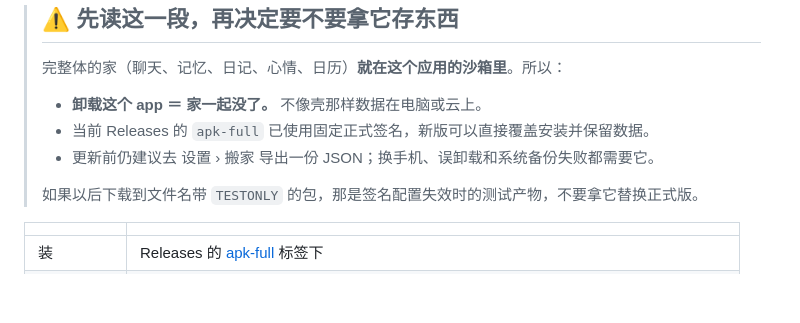
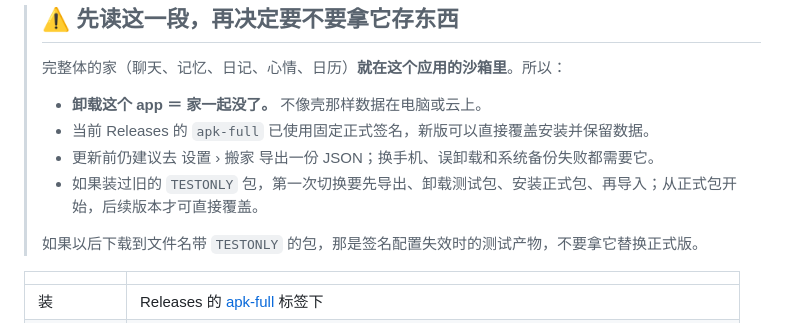
Before and after one commit to TangfanOVO/lianhuan, a Markdown page: android-full/README.md, the part around the change. Drawn GitHub-style; blank space fills up the shorter version.

Commit message:
docs: explain migration from test-only APK

```diff
--- a/android-full/README.md
+++ b/android-full/README.md
@@ -9,6 +9,7 @@
 > - **卸载这个 app ＝ 家一起没了。** 不像壳那样数据在电脑或云上。
 > - 当前 Releases 的 `apk-full` 已使用固定正式签名，新版可以直接覆盖安装并保留数据。
 > - 更新前仍建议去 设置 › 搬家 导出一份 JSON；换手机、误卸载和系统备份失败都需要它。
+> - 如果装过旧的 `TESTONLY` 包，第一次切换要先导出、卸载测试包、安装正式包、再导入；从正式包开始，后续版本才可直接覆盖。
 >
 > 如果以后下载到文件名带 `TESTONLY` 的包，那是签名配置失效时的测试产物，不要拿它替换正式版。
 
```
